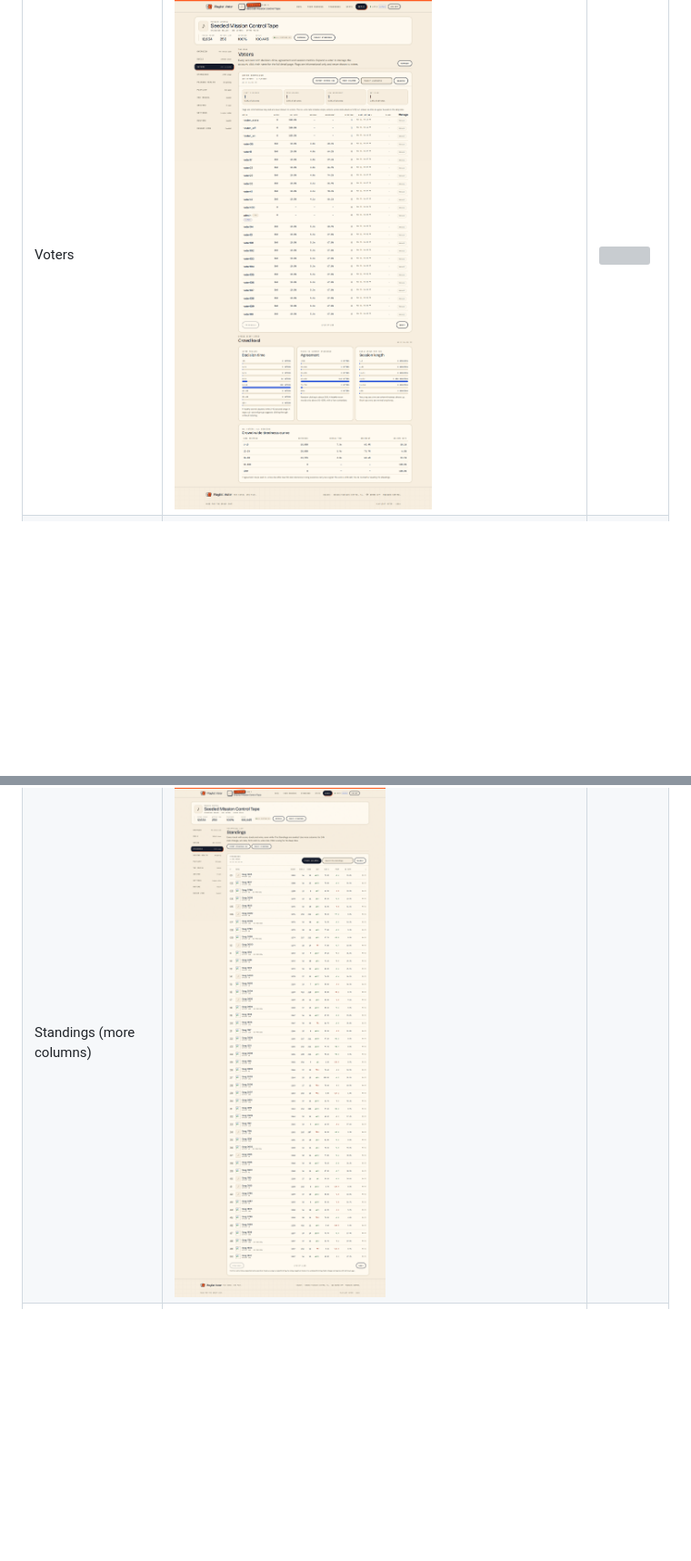
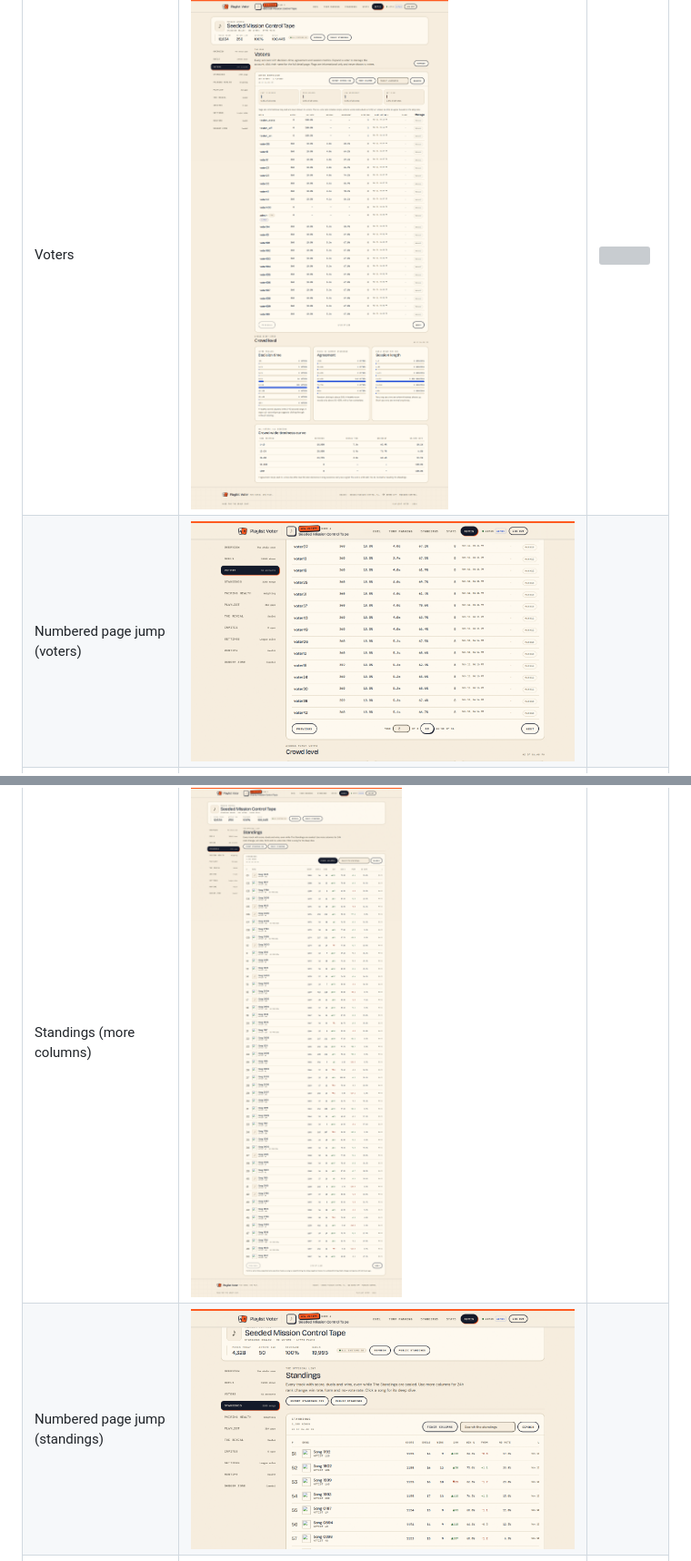
Before and after one commit to JortvD/song-voter, a Markdown page: docs/admin-deep-stats/report.md, 2 parts joined by grey strips. Shown at 91% size. GitHub-like rendering; pictures changed too: docs/admin-deep-stats/screenshots/desktop-standings-page2.png (added), docs/admin-deep-stats/screenshots/desktop-voters-page2.png (added); blank space fills up the shorter version; grey boxes are pictures that could not be loaded.

Commit message:
feat(admin): add numbered pagination and URL-backed tabs

```diff
--- a/docs/admin-deep-stats/report.md
+++ b/docs/admin-deep-stats/report.md
@@ -174,7 +178,9 @@ viewport on every section; wide tables scroll inside their own card.
 | Overview | ![](screenshots/desktop-overview.png) | ![](screenshots/phone-overview.png) |
 | Duels | ![](screenshots/desktop-duels.png) | ![](screenshots/phone-duels.png) |
 | Voters | ![](screenshots/desktop-voters.png) | ![](screenshots/phone-voters.png) |
+| Numbered page jump (voters) | ![](screenshots/desktop-voters-page2.png) | |
 | Standings (more columns) | ![](screenshots/desktop-standings.png) | |
+| Numbered page jump (standings) | ![](screenshots/desktop-standings-page2.png) | |
 | Pairing health | ![](screenshots/desktop-pairing.png) | ![](screenshots/phone-pairing.png) |
 | Settings | ![](screenshots/desktop-settings.png) | ![](screenshots/phone-settings.png) |
 | Live-pairing confirmation | ![](screenshots/desktop-settings-confirm.png) | |
```
Also changed, not shown: other parts of docs/admin-deep-stats/report.md (+4 -0 lines), 7 other files.
